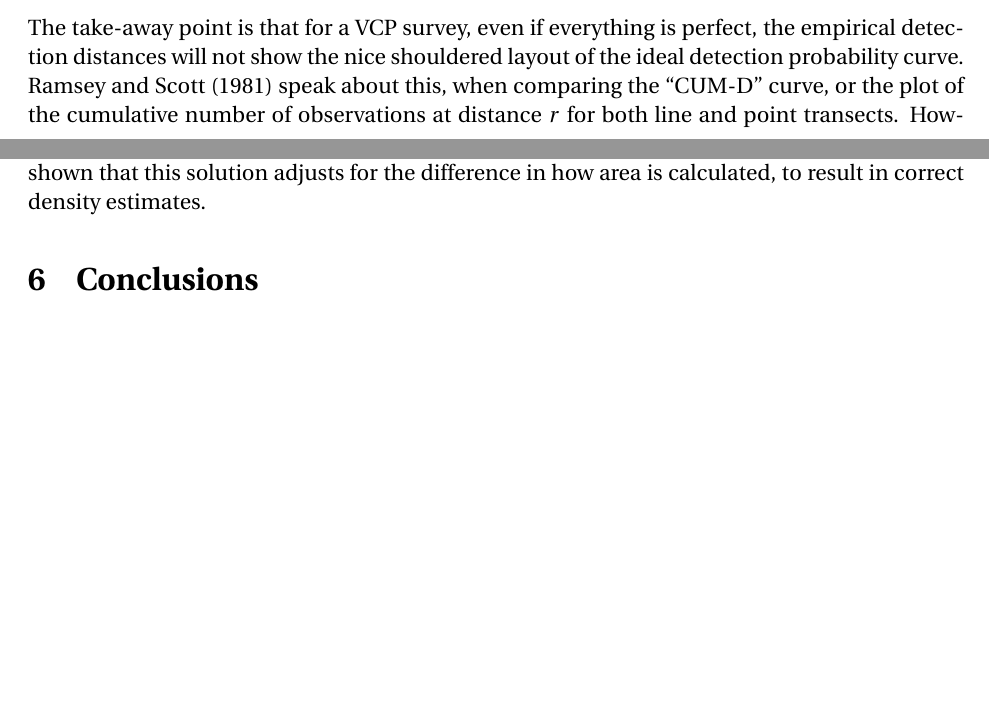
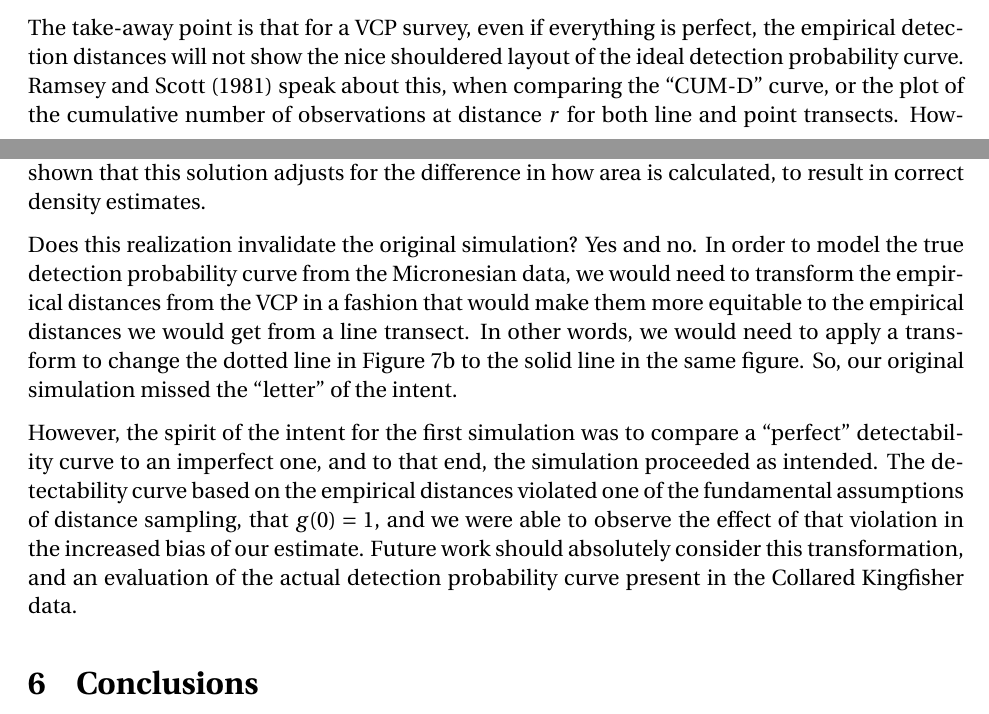
Before and after one commit to mhedwards/wombat-VCP, a LaTeX document (report/draft3.tex): two parts of pages 14 and 15 of 17, joined at a grey line, cut so that both start at the same text, the shorter picture padded with empty space. Compiled offline with pdfLaTeX.

Commit message:
final, submitted version of report.

```diff
--- a/report/draft3.tex
+++ b/report/draft3.tex
@@ -342,6 +342,10 @@ The take-away point is that for a VCP survey, even if everything is perfect, the
 
 Many researchers have worked on distance sampling, and this effect is taken into account in the calculation of population density estimates. When analyzing point transect data we take the derivative of $g(r)$, an adjustment which is not necessary in line transect surveys. It can be shown that this solution adjusts for the difference in how area is calculated, to result in correct density estimates.
 
+Does this realization invalidate the original simulation? Yes and no. In order to model the true detection probability curve from the Micronesian data, we would need to transform the empirical distances from the VCP in a fashion that would make them more equitable to the empirical distances we would get from a line transect. In other words, we would need to apply a transform to change the dotted line in Figure~\ref{fig:perfectCount} to the solid line in the same figure. So, our original simulation missed the ``letter'' of the intent.
+
+However, the spirit of the intent for the first simulation was to compare a ``perfect'' detectability curve to an imperfect one, and to that end, the simulation proceeded as intended. The detectability curve based on the empirical distances violated one of the fundamental assumptions of distance sampling, that $g(0)=1$, and we were able to observe the effect of that violation in the increased bias of our estimate. Future work should absolutely consider this transformation, and an evaluation of the actual detection probability curve present in the Collared Kingfisher data.
+
 %Thought - is this why we use h(0) for the point transects? need to verify, h(r) = f'(r)??  budkland 1987 paper has h(r) = f(r)/r, need to check teh book.  - yes.
 
 \begin{figure}
```
Also changed, not shown: report/Edwards_Masters_2014-06-04.pdf (added), report/draft3.pdf.
